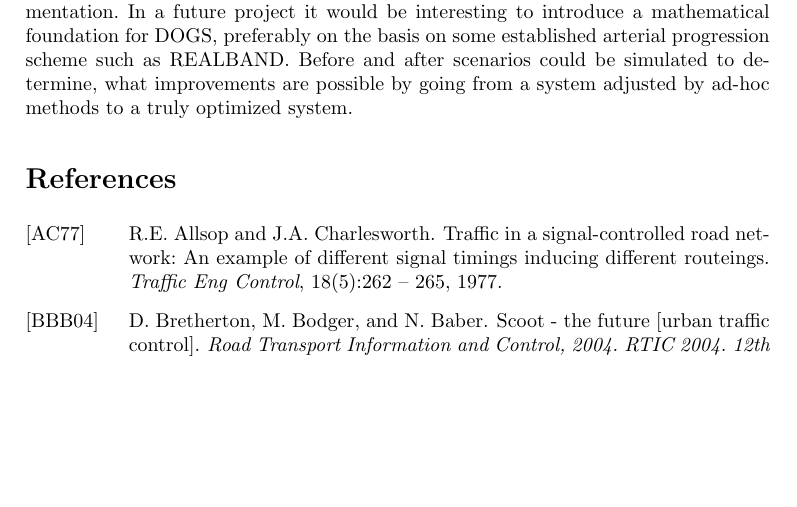
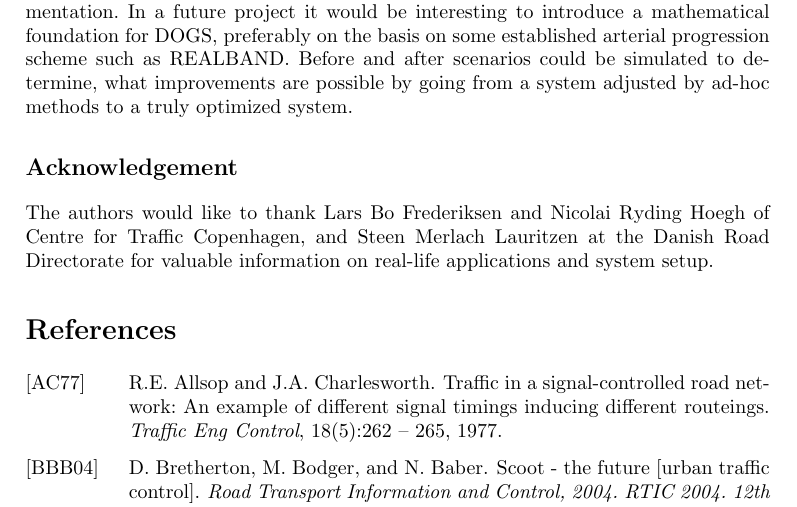
Before and after one commit to jonyonyx/greenwaves, a LaTeX paper (Paper1/surveypaper.tex): part of page 21 of 24, cut so that both start at the same text, the shorter picture padded with empty space. Compiled offline with pdfLaTeX.

Commit message:
Renes changes and an acknowledgement

```diff
--- a/Paper1/surveypaper.tex
+++ b/Paper1/surveypaper.tex
@@ -81,6 +83,10 @@ control. To support this claim three adaptive systems, which use alternatives to
 \section{Conclusion}
 \input{conclusion}
 
+\subsection*{Acknowledgement} The authors would like to thank Lars Bo Frederiksen and Nicolai Ryding Hoegh of Centre for Traffic Copenhagen, and Steen Merlach
+Lauritzen at the Danish Road Directorate for valuable information on
+real-life applications and system setup.
+
 \bibliographystyle{alpha}
 \bibliography{bibfile,extra}
 \end{document}
```
Also changed, not shown: Paper1/surveypaper.tex (4 more changed lines).
